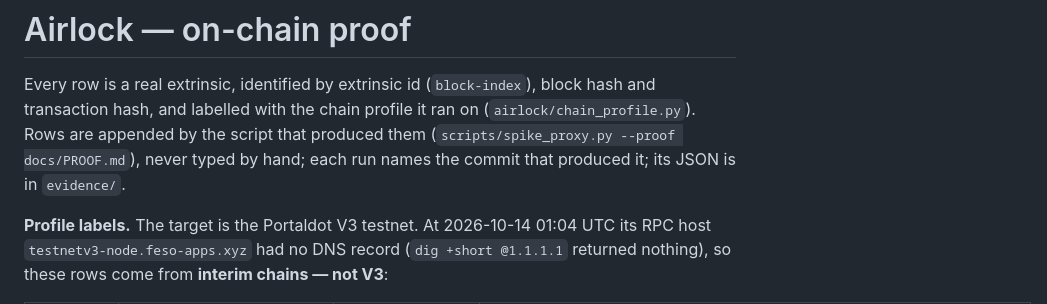
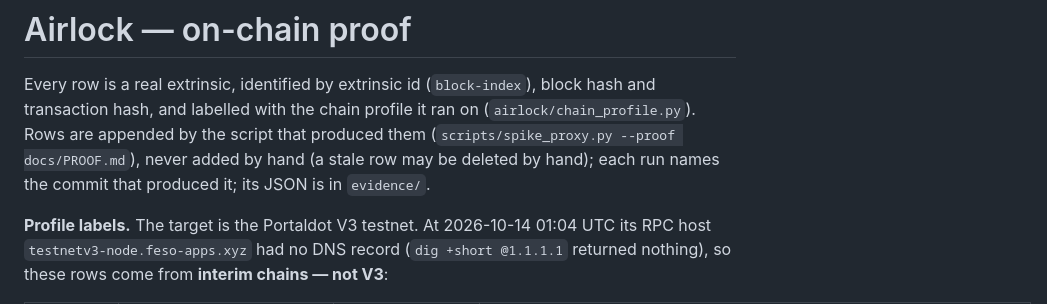
Before and after one commit to edycutjong/portaldot-hackathon-2026-airlock-edycu, a Markdown page: docs/PROOF.md, the part around the change. Drawn GitHub-style.

Commit message:
PROOF.md: say precisely how rows are produced and removed

```diff
--- a/docs/PROOF.md
+++ b/docs/PROOF.md
@@ -2,7 +2,7 @@
 
 Every row is a real extrinsic, identified by extrinsic id (`block-index`), block hash and transaction hash, and
 labelled with the chain profile it ran on (`airlock/chain_profile.py`). Rows are appended by the script that
-produced them (`scripts/spike_proxy.py --proof docs/PROOF.md`), never typed by hand; each run names the commit
+produced them (`scripts/spike_proxy.py --proof docs/PROOF.md`), never added by hand (a stale row may be deleted by hand); each run names the commit
 that produced it; its JSON is in `evidence/`.
 
 **Profile labels.** The target is the Portaldot V3 testnet. At 2026-10-14 01:04 UTC its RPC host
```
